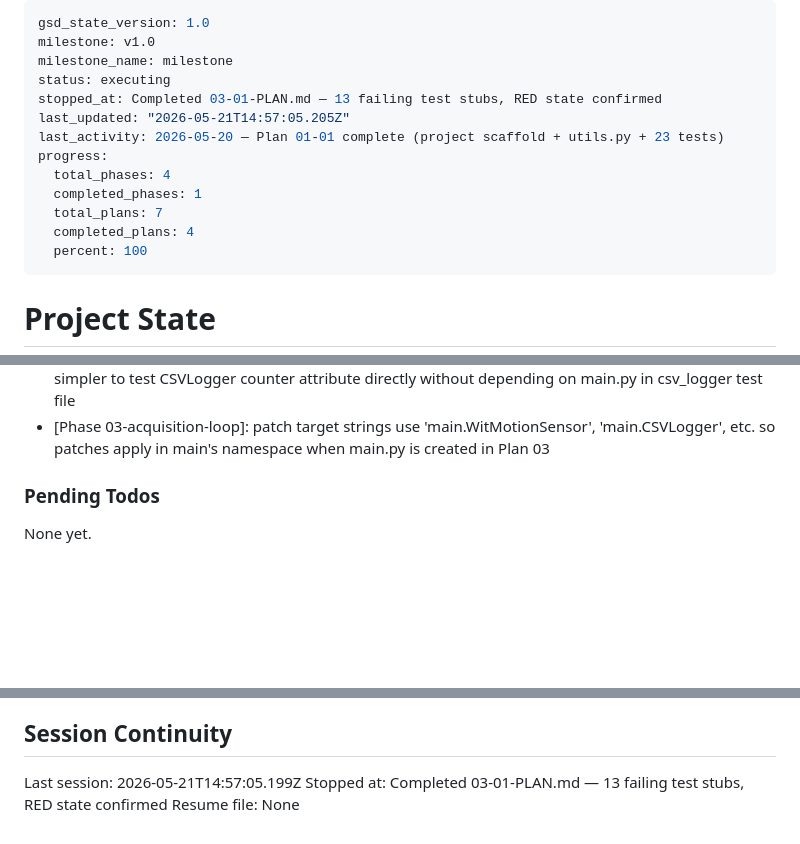
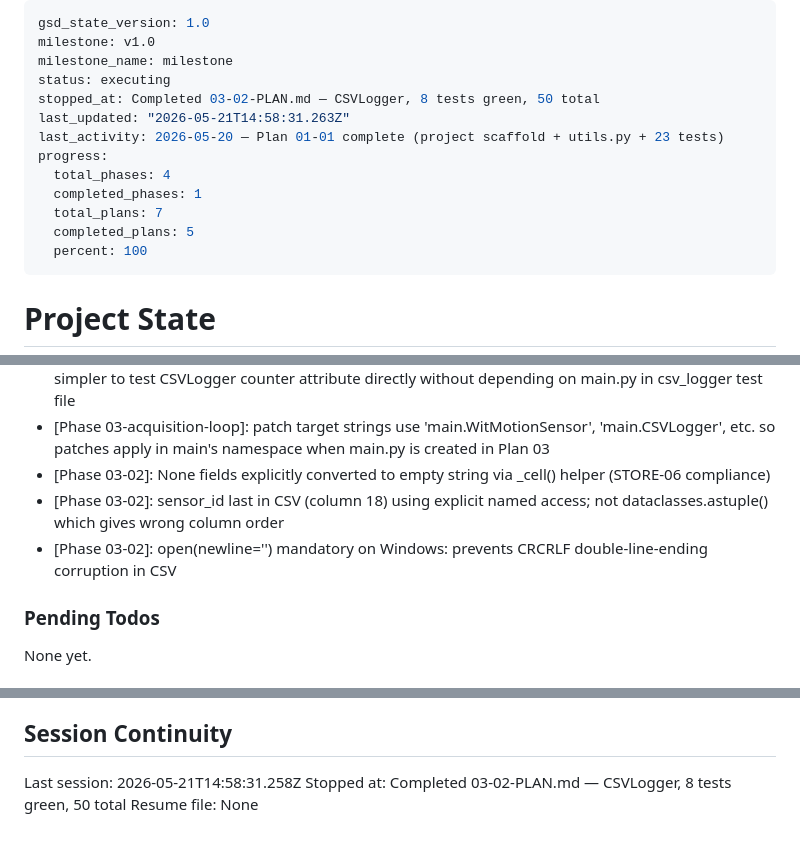
Before and after one commit to M-rfl/painel-sapata, a Markdown page: .planning/STATE.md, 3 parts joined by grey strips. Drawn GitHub-style; blank space fills up the shorter version.

Commit message:
docs(03-02): complete CSVLogger plan — SUMMARY, STATE, ROADMAP updated
- 03-02-SUMMARY.md: CSVLogger with flush-per-row, newline="" Windows-safe, 8 tests
- STATE.md: progress 71% (5/7 plans), 3 decisions added, session recorded
- ROADMAP.md: Phase 3 in-progress (2/3 plans complete)

```diff
--- a/.planning/STATE.md
+++ b/.planning/STATE.md
@@ -3,14 +3,14 @@ gsd_state_version: 1.0
 milestone: v1.0
 milestone_name: milestone
 status: executing
-stopped_at: Completed 03-01-PLAN.md — 13 failing test stubs, RED state confirmed
-last_updated: "2026-05-21T14:57:05.205Z"
+stopped_at: Completed 03-02-PLAN.md — CSVLogger, 8 tests green, 50 total
+last_updated: "2026-05-21T14:58:31.263Z"
 last_activity: 2026-05-20 — Plan 01-01 complete (project scaffold + utils.py + 23 tests)
 progress:
   total_phases: 4
   completed_phases: 1
   total_plans: 7
-  completed_plans: 4
+  completed_plans: 5
   percent: 100
 ---
 
@@ -76,6 +77,9 @@ Recent decisions affecting current work:
 - [Phase 02-sensor-layer]: sensor_id read via getattr(config, 'sensor_id', 'wtvb01') — AppConfig unchanged, no Phase 1 re-testing needed
 - [Phase 03-acquisition-loop]: test_failed_read_not_written renamed to test_rows_written_counter — simpler to test CSVLogger counter attribute directly without depending on main.py in csv_logger test file
 - [Phase 03-acquisition-loop]: patch target strings use 'main.WitMotionSensor', 'main.CSVLogger', etc. so patches apply in main's namespace when main.py is created in Plan 03
+- [Phase 03-02]: None fields explicitly converted to empty string via _cell() helper (STORE-06 compliance)
+- [Phase 03-02]: sensor_id last in CSV (column 18) using explicit named access; not dataclasses.astuple() which gives wrong column order
+- [Phase 03-02]: open(newline='') mandatory on Windows: prevents CRCRLF double-line-ending corruption in CSV
 
 ### Pending Todos
 
@@ -88,6 +92,6 @@ None yet.
 
 ## Session Continuity
 
-Last session: 2026-05-21T14:57:05.199Z
-Stopped at: Completed 03-01-PLAN.md — 13 failing test stubs, RED state confirmed
+Last session: 2026-05-21T14:58:31.258Z
+Stopped at: Completed 03-02-PLAN.md — CSVLogger, 8 tests green, 50 total
 Resume file: None
```
Also changed, not shown: other parts of .planning/STATE.md (+1 -0 lines), .planning/ROADMAP.md (+1 -1 lines), 1 other file.
